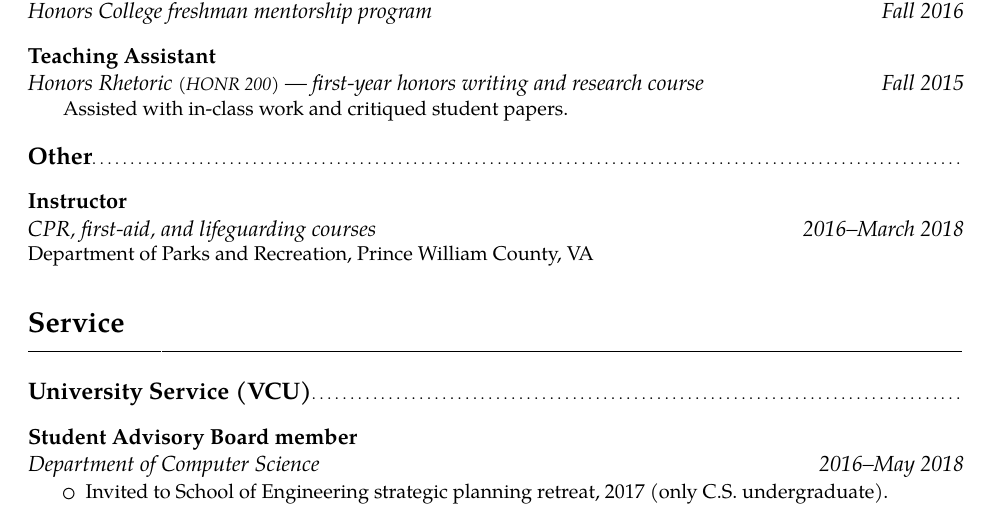
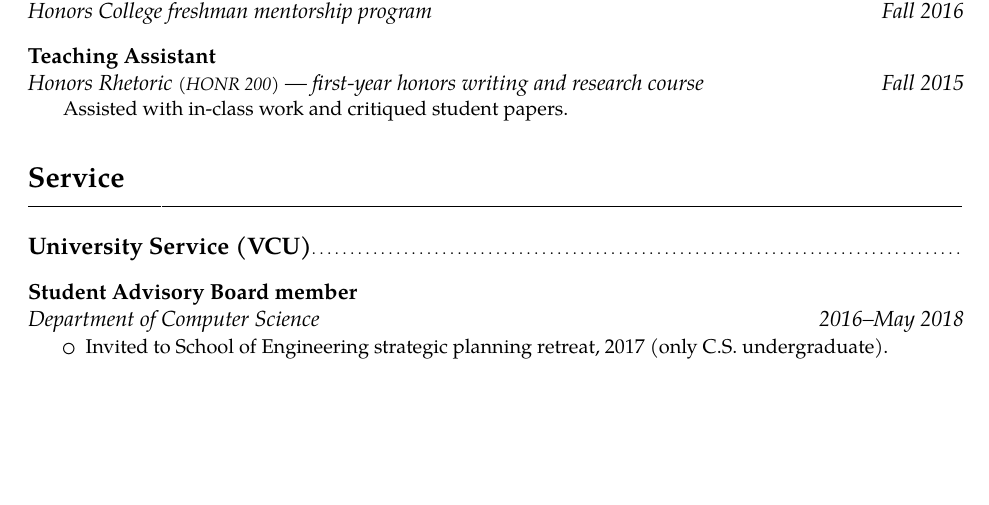
Before and after one commit to yirkajk/yirkajk.github.io, a LaTeX CV (CV_JYirka.tex): part of page 4 of 6 before the commit and part of page 4 of 5 after it, cut so that both start at the same text, the shorter picture padded with empty space. Compiled offline with pdfLaTeX.

Commit message:
Remove Lifeguard Instructor position

```diff
--- a/CV_JYirka.tex
+++ b/CV_JYirka.tex
@@ -240,10 +240,6 @@ Quantum computing: algorithms, complexity theory, applications
 	\end{adjustwidth}
 }
 
-%==========  Other  =======================================================
-\subsection{Other}
-\cventry{2016--March 2018}{CPR, first-aid, and lifeguarding courses}{Instructor}{}{}{Department of Parks and Recreation, Prince William County, VA}
-
 
 %=========================================================================================
 %  SECTION: Service
```
Also changed, not shown: CV_JYirka.pdf.
